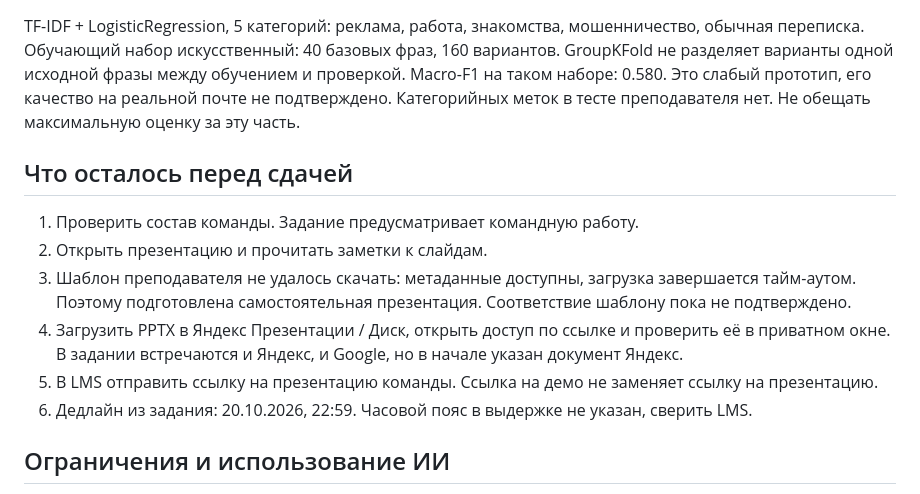
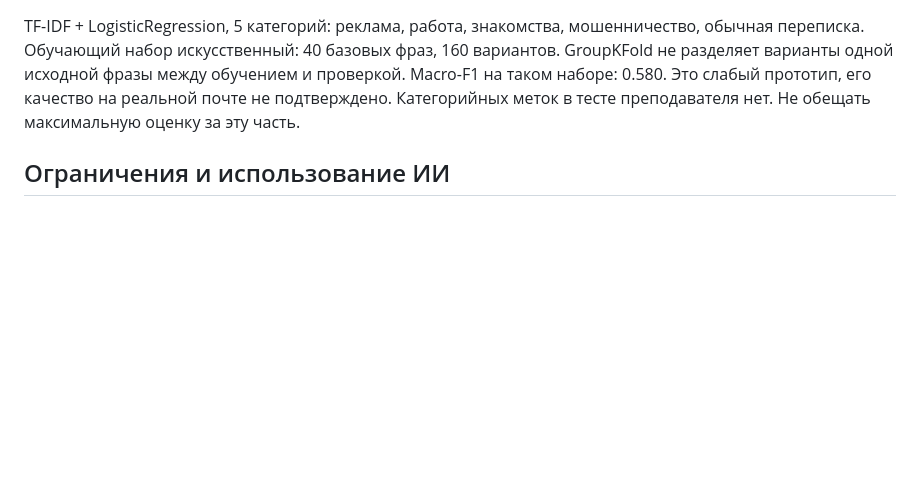
Before and after one commit to CreedSCT/antispam-nlp, a Markdown page: README.md, the part around the change. Drawn GitHub-style; blank space fills up the shorter version.

```diff
--- a/README.md
+++ b/README.md
@@ -69,15 +69,6 @@ TF-IDF + LogisticRegression, 5 категорий: реклама, работа,
 Обучающий набор искусственный: 40 базовых фраз, 160 вариантов. GroupKFold не разделяет варианты одной исходной фразы между обучением и проверкой.
 Macro-F1 на таком наборе: 0.580. Это слабый прототип, его качество на реальной почте не подтверждено. Категорийных меток в тесте преподавателя нет. Не обещать максимальную оценку за эту часть.
 
-## Что осталось перед сдачей
-
-1. Проверить состав команды. Задание предусматривает командную работу.
-2. Открыть презентацию и прочитать заметки к слайдам.
-3. Шаблон преподавателя не удалось скачать: метаданные доступны, загрузка завершается тайм-аутом. Поэтому подготовлена самостоятельная презентация. Соответствие шаблону пока не подтверждено.
-4. Загрузить PPTX в Яндекс Презентации / Диск, открыть доступ по ссылке и проверить её в приватном окне. В задании встречаются и Яндекс, и Google, но в начале указан документ Яндекс.
-5. В LMS отправить ссылку на презентацию команды. Ссылка на демо не заменяет ссылку на презентацию.
-6. Дедлайн из задания: 20.10.2026, 22:59. Часовой пояс в выдержке не указан, сверить LMS.
-
 ## Ограничения и использование ИИ
 
 Исторические обучающие корпуса в основном англоязычные. Внешний тест содержит также другие языки. Отдельные языковые метрики не рассчитывались. Близкие дубликаты и общие источники могут остаться после исключения точных совпадений. Современная почта и реальные категории требуют отдельной проверки.
```
